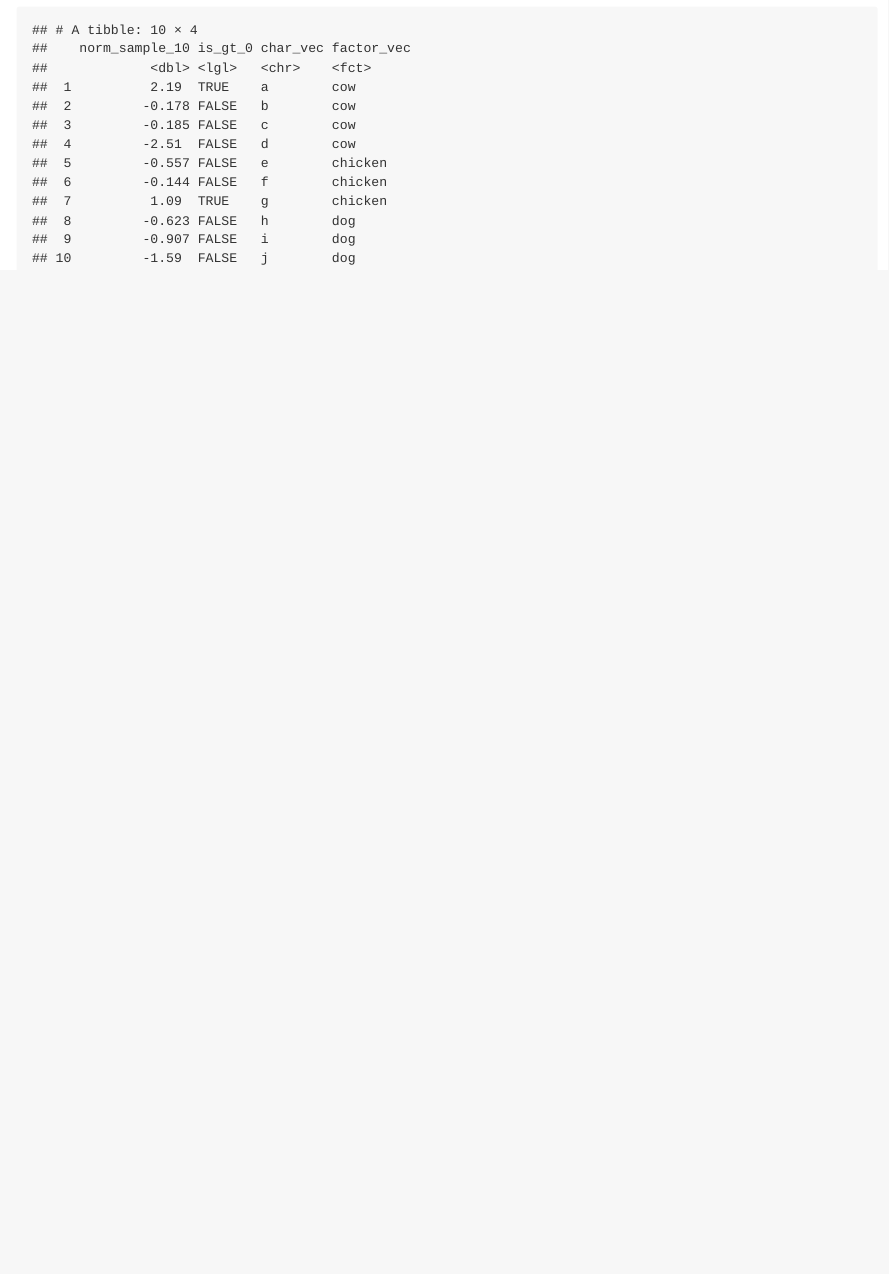
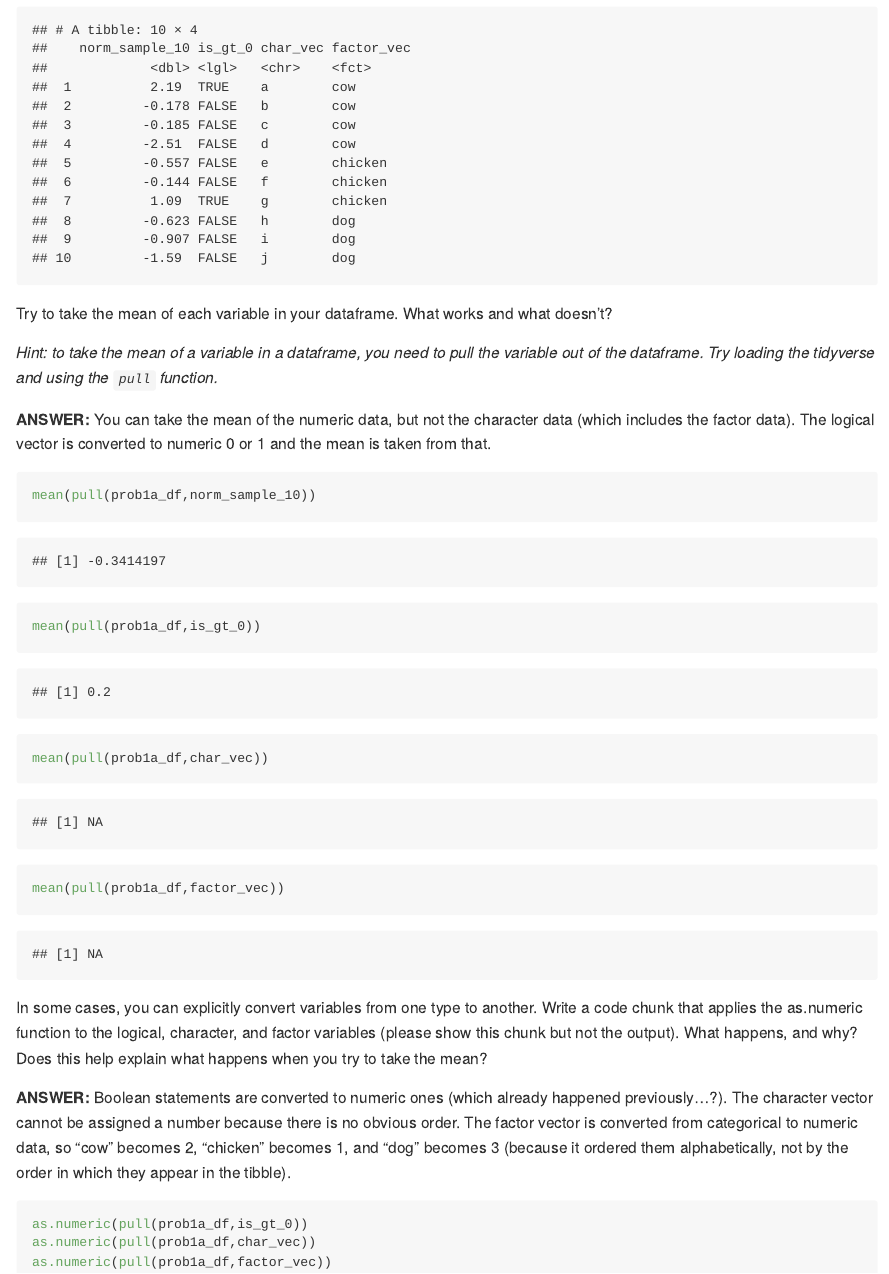
Before and after one commit to laurenrichter/p8105_hw1_lr2854, an R Markdown document (p8105_hw1_lr2854.Rmd): the page in a window 1100 px wide, from 740 px down. Rendered offline with R 4.5, knitr and Pandoc, with nearby package versions; code that draws random numbers runs with fixed seeds of ours.

Commit message:
Solving problems 1b and 1c

````diff
--- a/p8105_hw1_lr2854.Rmd
+++ b/p8105_hw1_lr2854.Rmd
@@ -37,3 +37,28 @@ prob1a_df = tibble(
 
 prob1a_df
 ```
+Try to take the mean of each variable in your dataframe. What works and what doesn’t?
+
+*Hint: to take the mean of a variable in a dataframe, you need to pull the variable out of the dataframe. Try loading the tidyverse and using the ```pull``` function.*
+
+**ANSWER:** You can take the mean of the numeric data, but not the character data (which includes the factor data). The logical vector is converted to numeric 0 or 1 and the mean is taken from that.
+```{r prob1b, warning = FALSE}
+
+mean(pull(prob1a_df,norm_sample_10))
+mean(pull(prob1a_df,is_gt_0))
+mean(pull(prob1a_df,char_vec))
+mean(pull(prob1a_df,factor_vec))
+
+```
+
+In some cases, you can explicitly convert variables from one type to another. Write a code chunk that applies the as.numeric function to the logical, character, and factor variables (please show this chunk but not the output). What happens, and why? Does this help explain what happens when you try to take the mean?
+
+**ANSWER:** Boolean statements are converted to numeric ones (which already happened previously...?). The character vector cannot be assigned a number because there is no obvious order. The factor vector is converted from categorical to numeric data, so "cow" becomes 2, "chicken" becomes 1, and "dog" becomes 3 (because it ordered them alphabetically, not by the order in which they appear in the tibble).
+
+```{r prob1c, warning = FALSE, results = 'hide'}
+
+as.numeric(pull(prob1a_df,is_gt_0))
+as.numeric(pull(prob1a_df,char_vec))
+as.numeric(pull(prob1a_df,factor_vec))
+
+```
````
